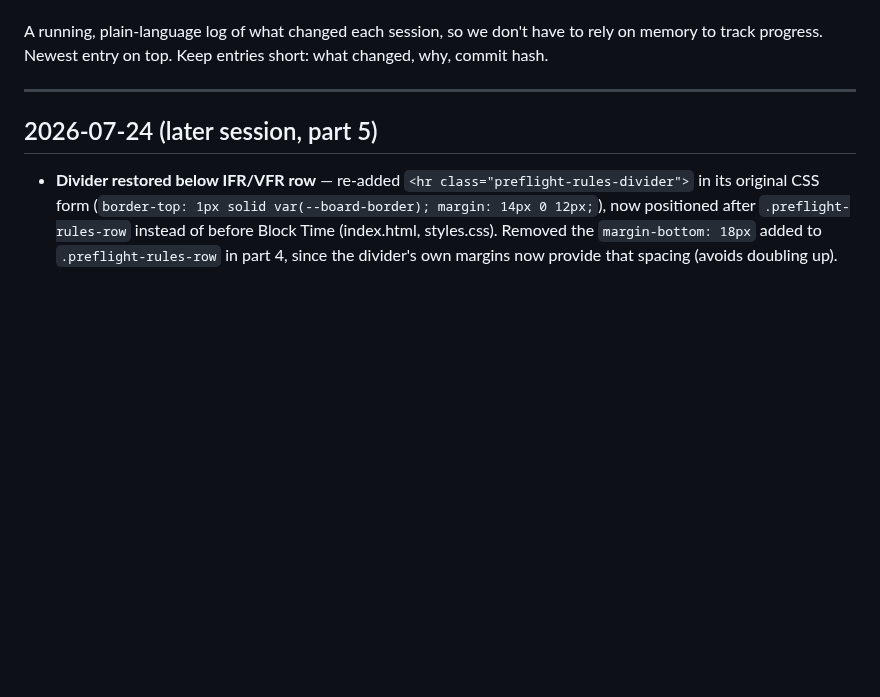
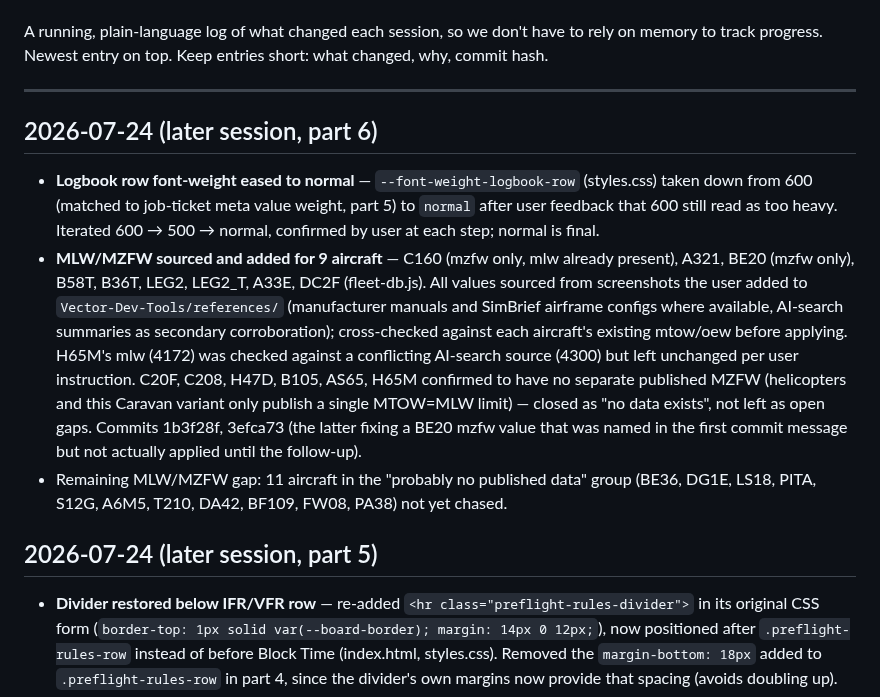
Before and after one commit to manicminer00/global-flight-dispatcher, a Markdown page: PATCH_NOTES.md, the part around the change. Rendered like a GitHub page; blank space fills up the shorter version.

Commit message:
Document logbook font-weight and MLW/MZFW patch notes for this session
Adds the missed PATCH_NOTES.md entry for commits 1b3f28f and 3efca73.

```diff
--- a/PATCH_NOTES.md
+++ b/PATCH_NOTES.md
@@ -3,6 +3,25 @@ VECTOR Dispatch Tool — Patch Notes
 A running, plain-language log of what changed each session, so we don't have to rely on memory to track progress. Newest entry on top. Keep entries short: what changed, why, commit hash.
 
 ---
+
+## 2026-07-24 (later session, part 6)
+
+- **Logbook row font-weight eased to normal** — `--font-weight-logbook-row` (styles.css) taken
+  down from 600 (matched to job-ticket meta value weight, part 5) to `normal` after user
+  feedback that 600 still read as too heavy. Iterated 600 → 500 → normal, confirmed by user at
+  each step; normal is final.
+- **MLW/MZFW sourced and added for 9 aircraft** — C160 (mzfw only, mlw already present), A321,
+  BE20 (mzfw only), B58T, B36T, LEG2, LEG2_T, A33E, DC2F (fleet-db.js). All values sourced from
+  screenshots the user added to `Vector-Dev-Tools/references/` (manufacturer manuals and
+  SimBrief airframe configs where available, AI-search summaries as secondary corroboration);
+  cross-checked against each aircraft's existing mtow/oew before applying. H65M's mlw (4172)
+  was checked against a conflicting AI-search source (4300) but left unchanged per user
+  instruction. C20F, C208, H47D, B105, AS65, H65M confirmed to have no separate published MZFW
+  (helicopters and this Caravan variant only publish a single MTOW=MLW limit) — closed as "no
+  data exists", not left as open gaps. Commits 1b3f28f, 3efca73 (the latter fixing a BE20 mzfw
+  value that was named in the first commit message but not actually applied until the follow-up).
+- Remaining MLW/MZFW gap: 11 aircraft in the "probably no published data" group (BE36, DG1E,
+  LS18, PITA, S12G, A6M5, T210, DA42, BF109, FW08, PA38) not yet chased.
 
 ## 2026-07-24 (later session, part 5)
 
```
